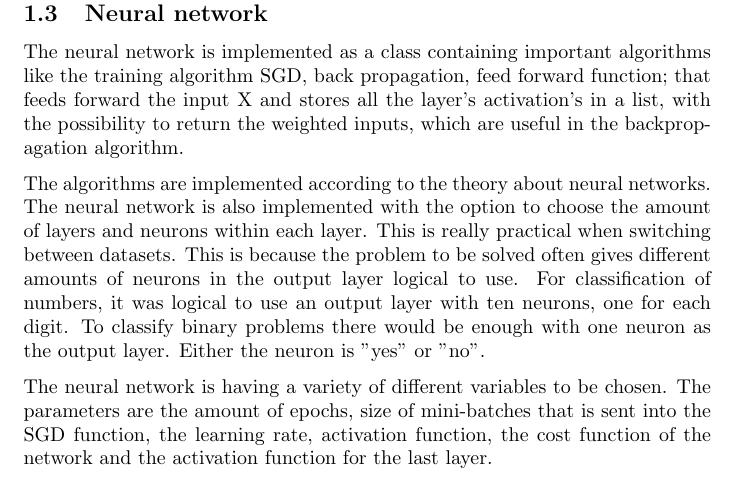
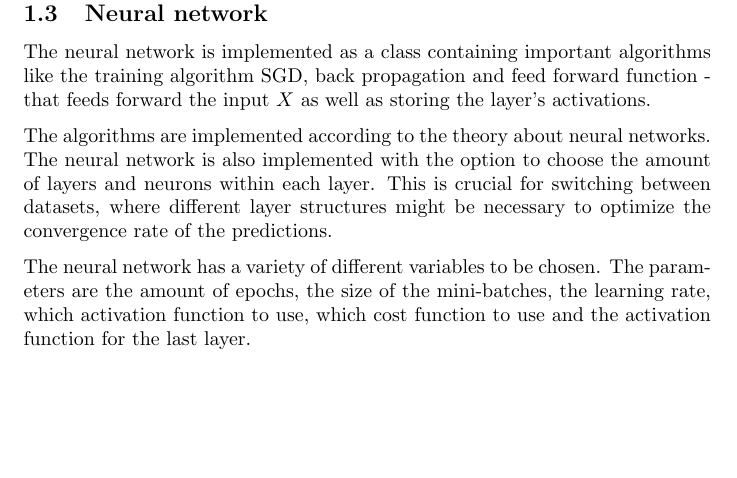
Before and after one commit to kmaasrud/ffnn-fys-stk4155, a LaTeX document (doc/sections/method.tex): part of page 2 of 2, cut so that both start at the same text, the shorter picture padded with empty space. Compiled offline with pdfLaTeX.

Commit message:
Rewrote a bit on the NN implementation

```diff
--- a/doc/sections/method.tex
+++ b/doc/sections/method.tex
@@ -24,12 +24,9 @@ The clue within machine learning algorithms is the need to train a model. The wh
 Logistic regression was also implemented and performed on the same dataset using nothing but the scikit-learn library. This was to see how close the self written code can compare to the regression accuracy achieved by scikit-learn.
 
 \subsection{Neural network}
-The neural network is implemented as a class containing important algorithms like the training algorithm SGD, back propagation, feed forward function; that feeds forward the input X and stores all the layer's activation's in a list, with the possibility to return the weighted inputs, which are useful in the backpropagation algorithm.
+The neural network is implemented as a class containing important algorithms like the training algorithm SGD, back propagation and feed forward function - that feeds forward the input $X$ as well as storing the layer's activations.
 
-The algorithms are implemented according to the theory about neural networks. The neural network is also implemented with the option to choose the amount of layers and neurons within each layer. This is really practical when switching between datasets. This is because the problem to be solved often gives different amounts of neurons in the output layer logical to use. For classification of numbers, it was logical to use an output layer with ten neurons, one for each digit. To classify binary problems there would be enough with one neuron as the output layer. Either the neuron is "yes" or "no".
+The algorithms are implemented according to the theory about neural networks. The neural network is also implemented with the option to choose the amount of layers and neurons within each layer. This is crucial for switching between datasets, where different layer structures might be necessary to optimize the convergence rate of the predictions.
 
-The neural network is having a variety of different variables to be chosen. The parameters are the amount of epochs, size of mini-batches that is sent into the SGD function, the learning rate, activation function, the cost function of the network and the activation function for the last layer.
-
-
-
+The neural network has a variety of different variables to be chosen. The parameters are the amount of epochs, the size of the mini-batches, the learning rate, which activation function to use, which cost function to use and the activation function for the last layer.
 \end{document}
```
